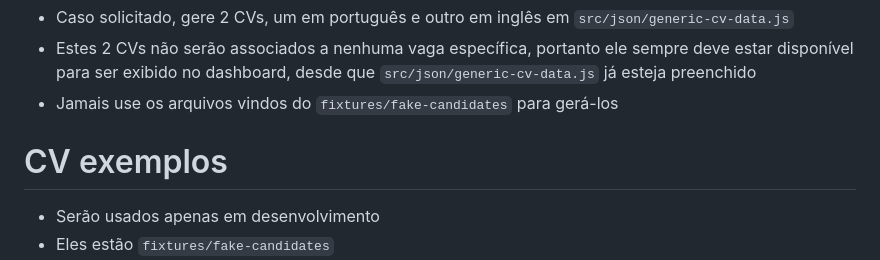
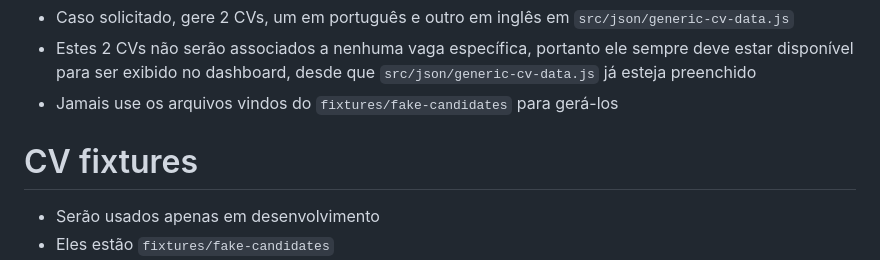
Before and after one commit to SantGabriel/sebastian, a Markdown page: ai/agents/agent-cv.md, the part around the change. Rendered like a GitHub page.

Commit message:
cv fixture titulo em vez de cv exemplos

```diff
--- a/ai/agents/agent-cv.md
+++ b/ai/agents/agent-cv.md
@@ -168,7 +168,7 @@ cv = {
 - Estes 2 CVs não serão associados a nenhuma vaga específica, portanto ele sempre deve estar disponível para ser exibido no dashboard, desde que `src/json/generic-cv-data.js` já esteja preenchido
 - Jamais use os arquivos vindos do `fixtures/fake-candidates` para gerá-los
 
-# CV exemplos
+# CV fixtures
 - Serão usados apenas em desenvolvimento
 - Eles estão `fixtures/fake-candidates`
 - Assuma que estamos falando destes CV apenas se o folder `fixtures/fake-candidates` estiver sendo referenciado no prompt do usuário
```
